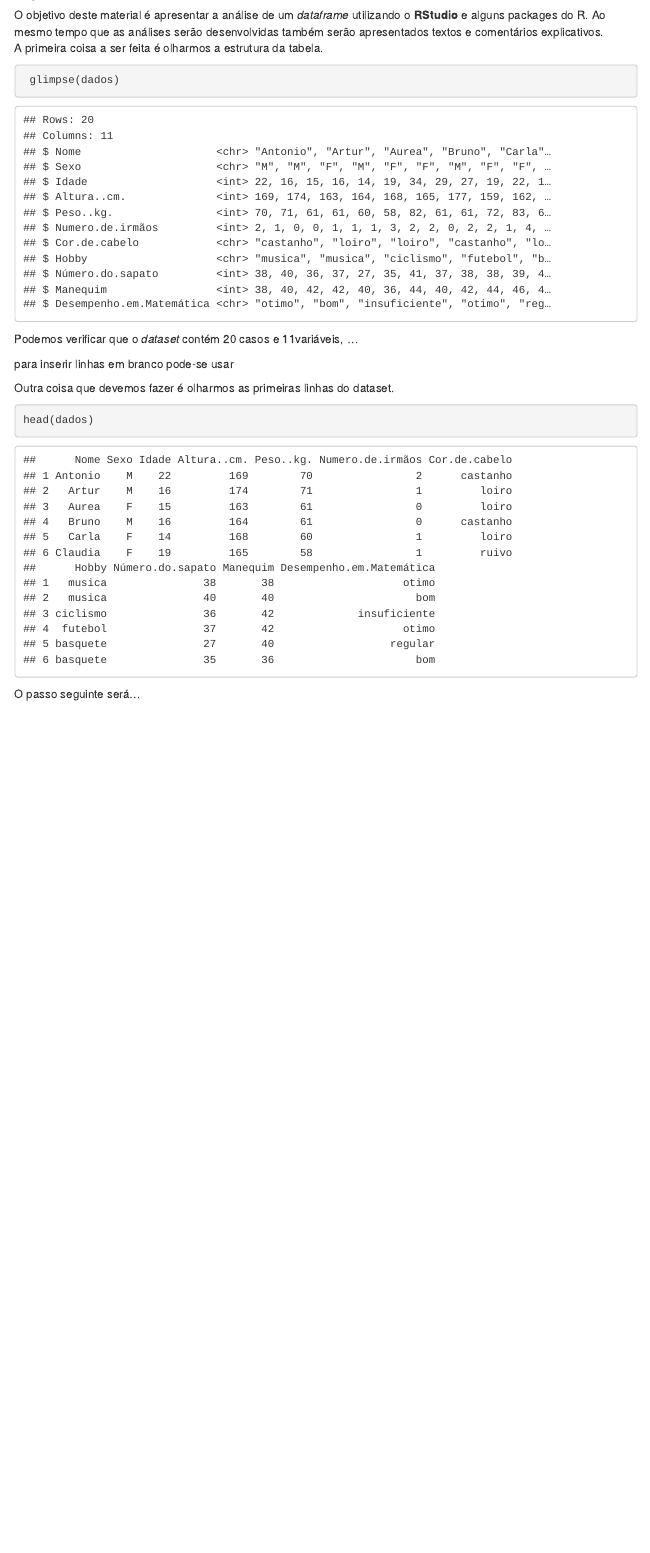
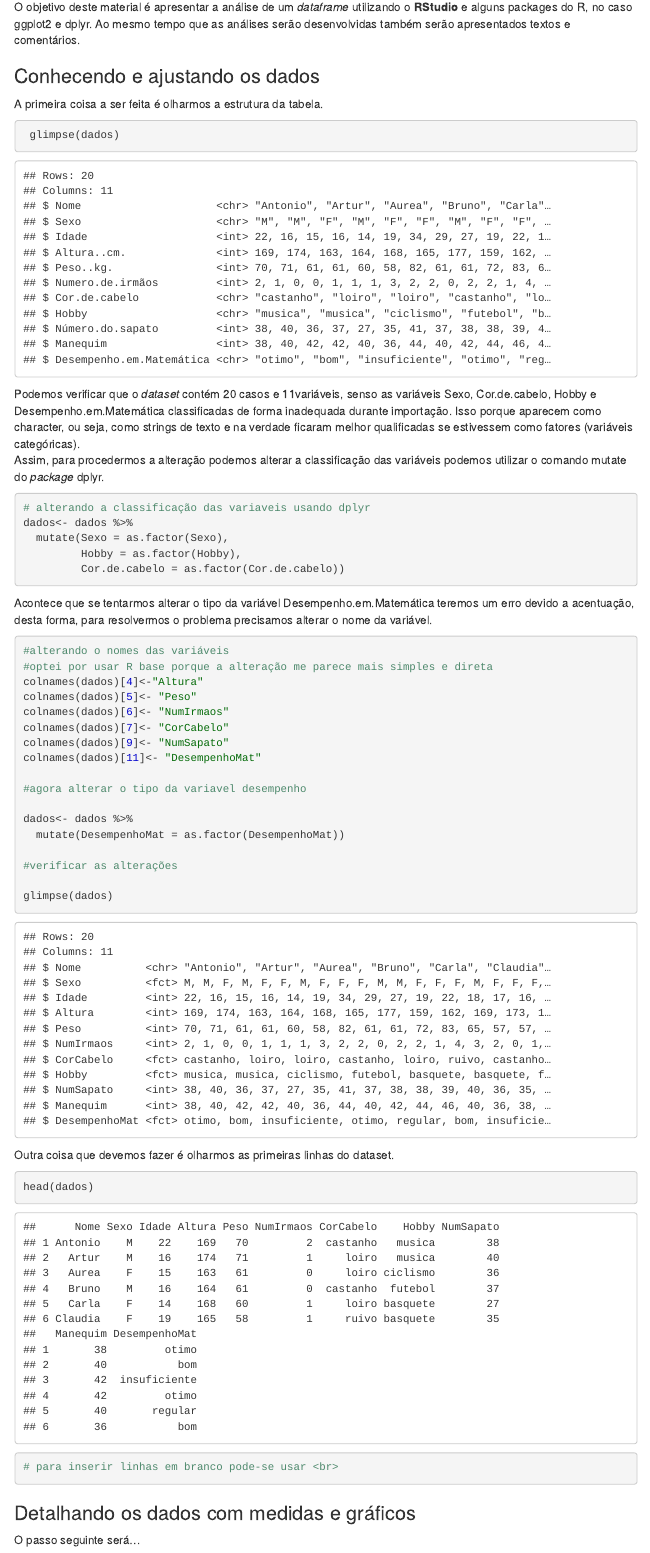
Before and after one commit to EdneiBecher/aprendendoMarkdown, an R Markdown document (analise.Rmd): the page in a window 1100 px wide, from 180 px down before the commit and from 190 px down after it, so that both start at the same text. Rendered offline with R 4.5, knitr and Pandoc, with nearby package versions; menus at the side of the page are left out.

Commit message:
alterando tipo de variaveis inserindo o primeiro grafico

````diff
--- a/analise.Rmd
+++ b/analise.Rmd
@@ -20,20 +20,51 @@ dados<- read.csv2("C:/Users/ednei/OneDrive/R_Nuvem/aprendendoMarkdown/planilha_e
 
 ## Aprendendo R Markdown
 
-O objetivo deste material é apresentar a análise de um *dataframe* utilizando o **RStudio** e alguns packages do R. Ao mesmo tempo que as análises serão desenvolvidas também serão apresentados textos e comentários explicativos.
+O objetivo deste material é apresentar a análise de um *dataframe* utilizando o **RStudio** e alguns packages do R, no caso ggplot2 e dplyr. Ao mesmo tempo que as análises serão desenvolvidas também serão apresentados textos e comentários.
+
+### Conhecendo e ajustando os dados
 A primeira coisa a ser feita é olharmos a estrutura da tabela.
 ```{r}
  glimpse(dados)
 ```
-Podemos verificar que o *dataset* contém `r nrow(dados)` casos e `r ncol(dados)`variáveis, ...
+Podemos verificar que o *dataset* contém `r nrow(dados)` casos e `r ncol(dados)`variáveis, senso as variáveis Sexo, Cor.de.cabelo, Hobby e Desempenho.em.Matemática classificadas de forma inadequada durante importação. Isso porque aparecem como character, ou seja, como strings de texto e na verdade ficaram melhor qualificadas se estivessem como fatores (variáveis categóricas).
+Assim, para procedermos a alteração podemos alterar a classificação das variáveis podemos utilizar o comando mutate do *package* dplyr.
+```{r}
+# alterando a classificação das variaveis usando dplyr
+dados<- dados %>%
+  mutate(Sexo = as.factor(Sexo),
+         Hobby = as.factor(Hobby),
+         Cor.de.cabelo = as.factor(Cor.de.cabelo))
+```
+Acontece que se tentarmos alterar o tipo da variável Desempenho.em.Matemática teremos um erro devido a acentuação, desta forma, para resolvermos o problema precisamos alterar o nome da variável.
+```{r}
+#alterando o nomes das variáveis
+#optei por usar R base porque a alteração me parece mais simples e direta
+colnames(dados)[4]<-"Altura"
+colnames(dados)[5]<- "Peso"
+colnames(dados)[6]<- "NumIrmaos"
+colnames(dados)[7]<- "CorCabelo"
+colnames(dados)[9]<- "NumSapato"
+colnames(dados)[11]<- "DesempenhoMat"
 
-para inserir linhas em branco pode-se usar <br>
+#agora alterar o tipo da variavel desempenho
+
+dados<- dados %>%
+  mutate(DesempenhoMat = as.factor(DesempenhoMat))
+
+#verificar as alterações
+
+glimpse(dados)
+
+```
 
 Outra coisa que devemos fazer é olharmos as primeiras linhas do dataset.
 ```{r}
 head(dados)
+# para inserir linhas em branco pode-se usar <br>
 ```
 
+### Detalhando os dados com medidas e gráficos
 O passo seguinte será...
 
 ```{r, echo=FALSE}
````
Also changed, not shown: analise.html, analise.Rmd (16 more changed lines).
